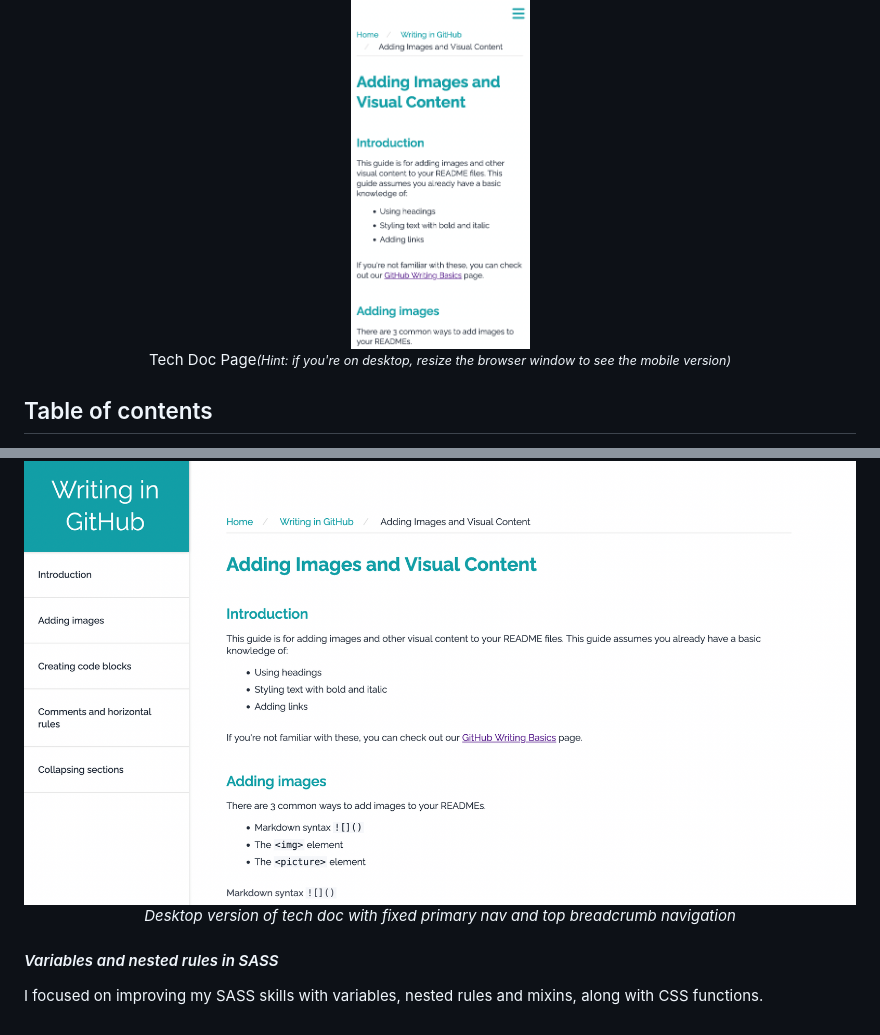
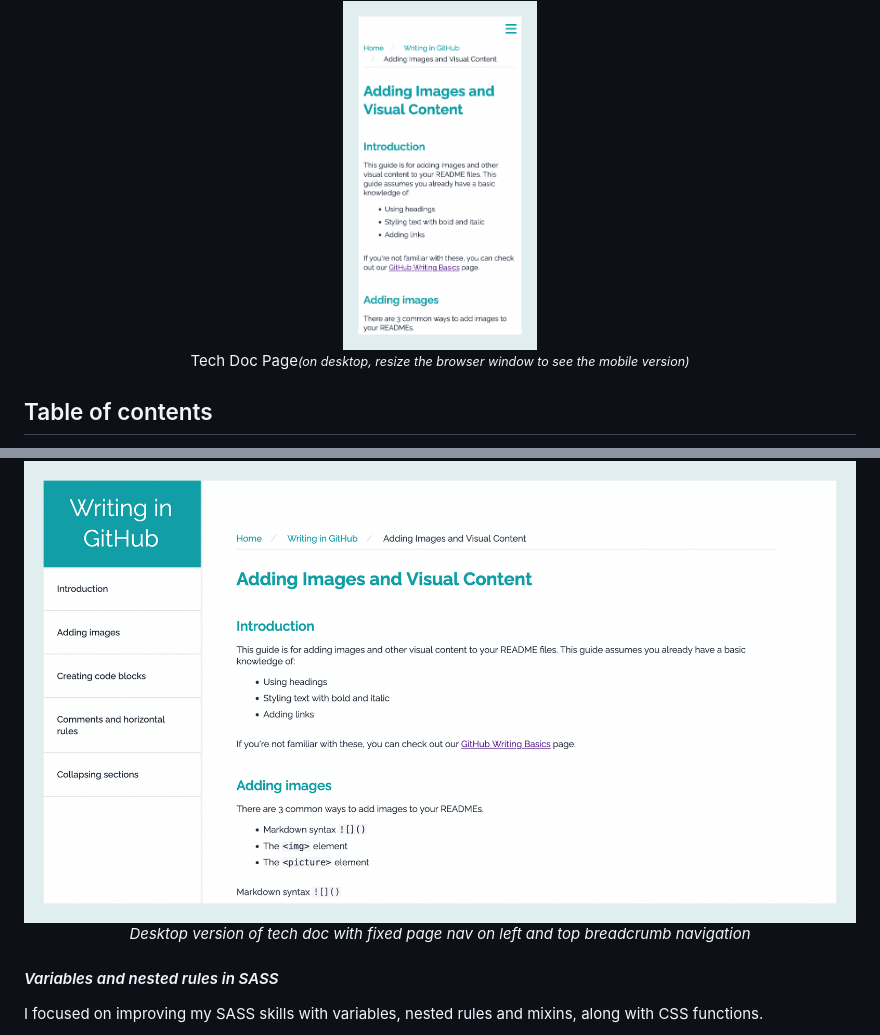
Before and after one commit to rileydevdzn/sass-tech-doc, a Markdown page: README.md, 2 parts joined by grey strips. Rendered like a GitHub page; pictures changed too: techdoc-desktop-bg.png (added), techdoc-mobile-bg.png (added).

```diff
--- a/README.md
+++ b/README.md
@@ -7,10 +7,10 @@
     <img
-    src="./sass-techdoc-mobile.png"
+    src="./techdoc-mobile-bg.png"
     alt="Technical documentation page explaining how to add visuals in GitHub"
     height="350px"
     max-width="100%"/>
   </picture>
-  <p>Tech Doc Page</br><em><small>(Hint: if you're on desktop, resize the browser window to see the mobile version)</small></em></p>
+  <p>Tech Doc Page</br><em><small>(on desktop, resize the browser window to see the mobile version)</small></em></p>
 </div>
 
 </br>
@@ -91,10 +93,10 @@ I also included breadcrumb navigation at the top of the main content to help use
 
 <div align="center">
   <img
-    src="./sass-techdoc-desktop.png"
-    alt="Desktop version of tech doc page with fixed primary navigation menu on left of page and breadcrumb navigation at top of main content"
+    src="./techdoc-desktop-bg.png"
+    alt="Desktop version of tech doc page with fixed page navigation menu on left of page and breadcrumb navigation at top of main content"
     width="100%">
-  <p><em>Desktop version of tech doc with fixed primary nav and top breadcrumb navigation</em></p>
+  <p><em>Desktop version of tech doc with fixed page nav on left and top breadcrumb navigation</em></p>
 </div>
 
 
```
Also changed, not shown: other parts of README.md (+4 -2 lines).
